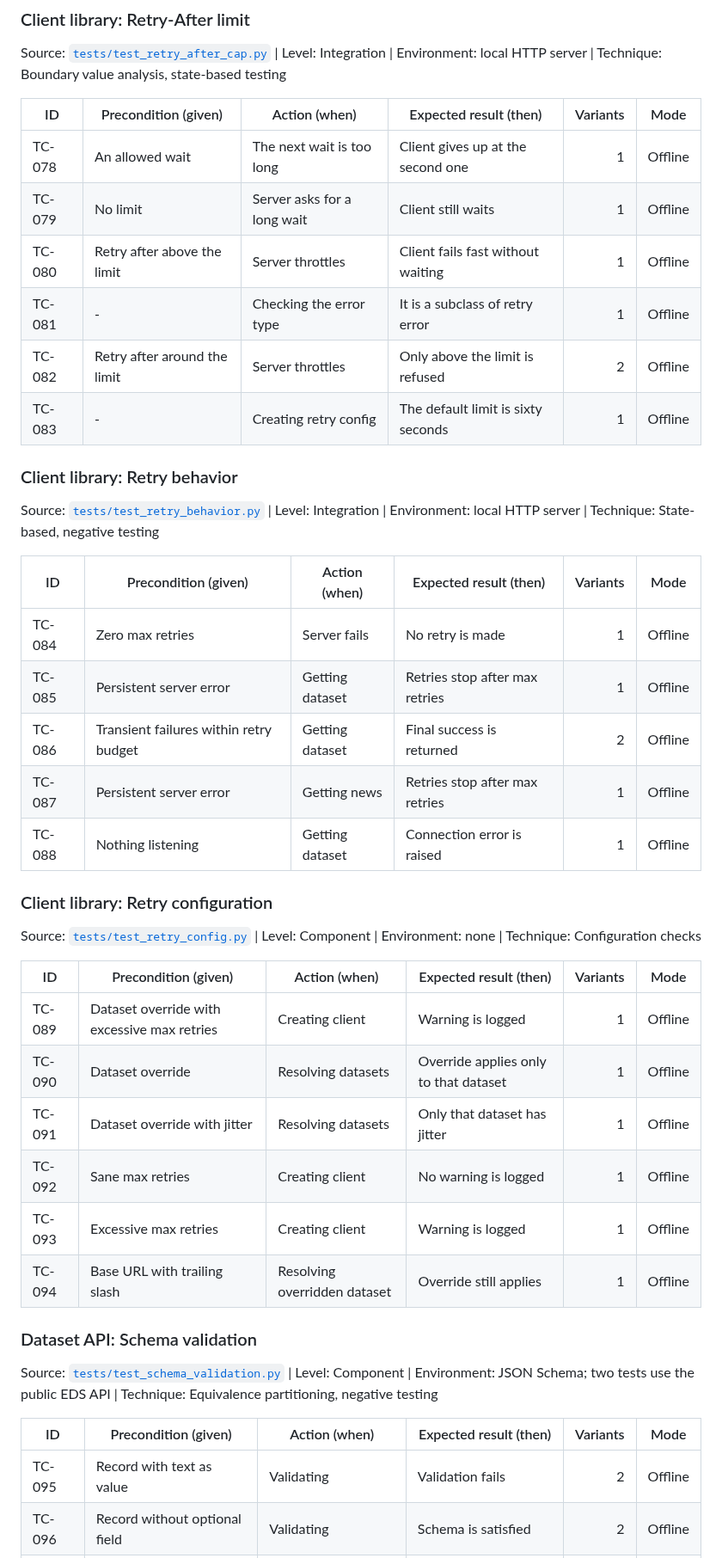
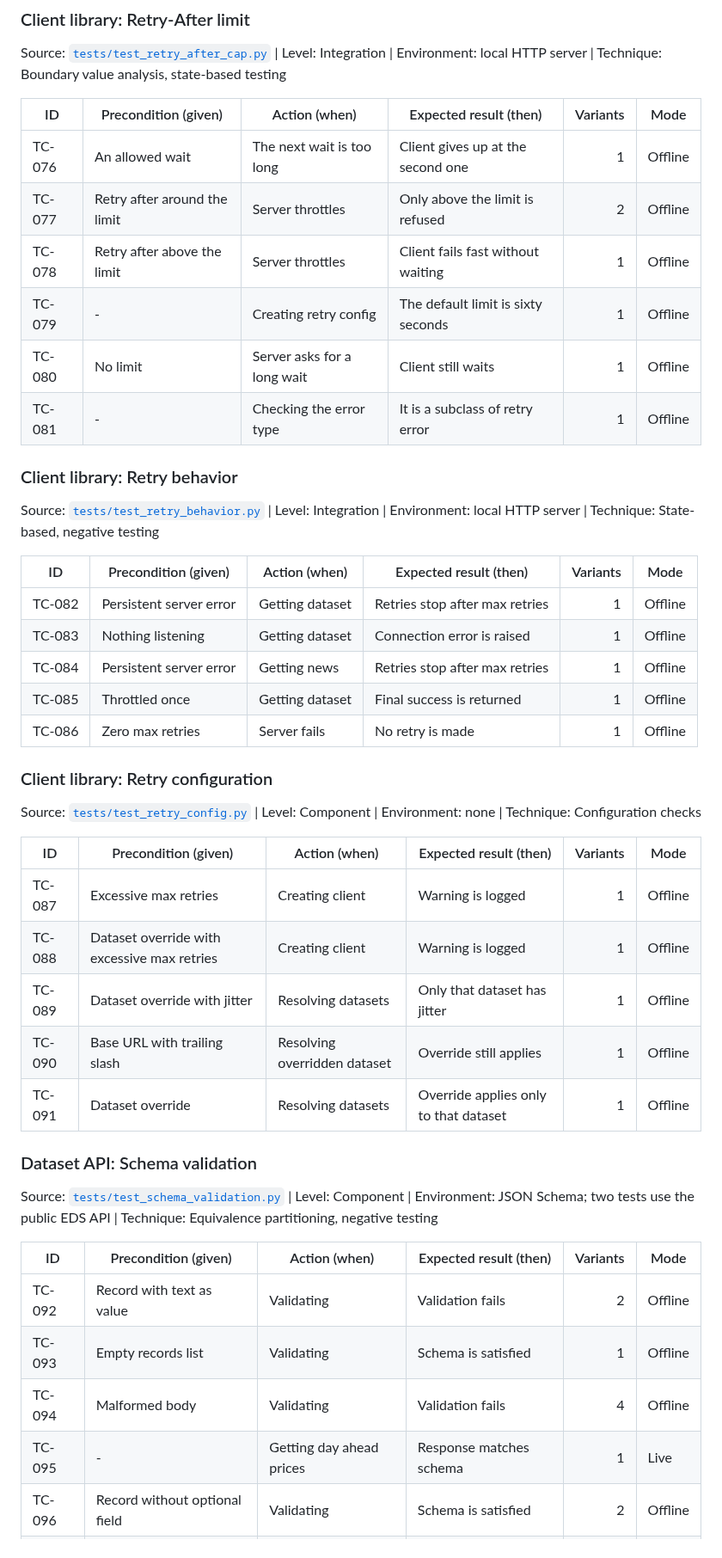
Before and after one commit to magdaU/eds-python-api-test-automation, a Markdown page: docs/test-cases.md, the part around one of its changes. Shown at 86% size. Rendered like a GitHub page.

```diff
--- a/docs/test-cases.md
+++ b/docs/test-cases.md
@@ -219,12 +217,12 @@ Source: [`tests/test_retry_after_cap.py`](../tests/test_retry_after_cap.py) | Le
 
 | ID | Precondition (given) | Action (when) | Expected result (then) | Variants | Mode |
 | --- | --- | --- | --- | ---: | --- |
-| TC-078 | An allowed wait | The next wait is too long | Client gives up at the second one | 1 | Offline |
-| TC-079 | No limit | Server asks for a long wait | Client still waits | 1 | Offline |
-| TC-080 | Retry after above the limit | Server throttles | Client fails fast without waiting | 1 | Offline |
+| TC-076 | An allowed wait | The next wait is too long | Client gives up at the second one | 1 | Offline |
+| TC-077 | Retry after around the limit | Server throttles | Only above the limit is refused | 2 | Offline |
+| TC-078 | Retry after above the limit | Server throttles | Client fails fast without waiting | 1 | Offline |
+| TC-079 | - | Creating retry config | The default limit is sixty seconds | 1 | Offline |
+| TC-080 | No limit | Server asks for a long wait | Client still waits | 1 | Offline |
 | TC-081 | - | Checking the error type | It is a subclass of retry error | 1 | Offline |
-| TC-082 | Retry after around the limit | Server throttles | Only above the limit is refused | 2 | Offline |
-| TC-083 | - | Creating retry config | The default limit is sixty seconds | 1 | Offline |
 
 ### Client library: Retry behavior
 
@@ -232,11 +230,11 @@ Source: [`tests/test_retry_behavior.py`](../tests/test_retry_behavior.py) | Leve
 
 | ID | Precondition (given) | Action (when) | Expected result (then) | Variants | Mode |
 | --- | --- | --- | --- | ---: | --- |
-| TC-084 | Zero max retries | Server fails | No retry is made | 1 | Offline |
-| TC-085 | Persistent server error | Getting dataset | Retries stop after max retries | 1 | Offline |
-| TC-086 | Transient failures within retry budget | Getting dataset | Final success is returned | 2 | Offline |
-| TC-087 | Persistent server error | Getting news | Retries stop after max retries | 1 | Offline |
-| TC-088 | Nothing listening | Getting dataset | Connection error is raised | 1 | Offline |
+| TC-082 | Persistent server error | Getting dataset | Retries stop after max retries | 1 | Offline |
+| TC-083 | Nothing listening | Getting dataset | Connection error is raised | 1 | Offline |
+| TC-084 | Persistent server error | Getting news | Retries stop after max retries | 1 | Offline |
+| TC-085 | Throttled once | Getting dataset | Final success is returned | 1 | Offline |
+| TC-086 | Zero max retries | Server fails | No retry is made | 1 | Offline |
 
 ### Client library: Retry configuration
 
@@ -244,12 +242,11 @@ Source: [`tests/test_retry_config.py`](../tests/test_retry_config.py) | Level: C
 
 | ID | Precondition (given) | Action (when) | Expected result (then) | Variants | Mode |
 | --- | --- | --- | --- | ---: | --- |
-| TC-089 | Dataset override with excessive max retries | Creating client | Warning is logged | 1 | Offline |
-| TC-090 | Dataset override | Resolving datasets | Override applies only to that dataset | 1 | Offline |
-| TC-091 | Dataset override with jitter | Resolving datasets | Only that dataset has jitter | 1 | Offline |
-| TC-092 | Sane max retries | Creating client | No warning is logged | 1 | Offline |
-| TC-093 | Excessive max retries | Creating client | Warning is logged | 1 | Offline |
-| TC-094 | Base URL with trailing slash | Resolving overridden dataset | Override still applies | 1 | Offline |
+| TC-087 | Excessive max retries | Creating client | Warning is logged | 1 | Offline |
+| TC-088 | Dataset override with excessive max retries | Creating client | Warning is logged | 1 | Offline |
+| TC-089 | Dataset override with jitter | Resolving datasets | Only that dataset has jitter | 1 | Offline |
+| TC-090 | Base URL with trailing slash | Resolving overridden dataset | Override still applies | 1 | Offline |
+| TC-091 | Dataset override | Resolving datasets | Override applies only to that dataset | 1 | Offline |
 
 ### Dataset API: Schema validation
 
@@ -257,6 +254,9 @@ Source: [`tests/test_schema_validation.py`](../tests/test_schema_validation.py)
 
 | ID | Precondition (given) | Action (when) | Expected result (then) | Variants | Mode |
 | --- | --- | --- | --- | ---: | --- |
-| TC-095 | Record with text as value | Validating | Validation fails | 2 | Offline |
+| TC-092 | Record with text as value | Validating | Validation fails | 2 | Offline |
+| TC-093 | Empty records list | Validating | Schema is satisfied | 1 | Offline |
+| TC-094 | Malformed body | Validating | Validation fails | 4 | Offline |
+| TC-095 | - | Getting day ahead prices | Response matches schema | 1 | Live |
 | TC-096 | Record without optional field | Validating | Schema is satisfied | 2 | Offline |
 | TC-097 | Record without required field | Validating | Validation fails | 2 | Offline |
```
Also changed, not shown: other parts of docs/test-cases.md (+72 -77 lines), README.md (+1 -1 lines), docs/allure-report.png, 7 other files.
